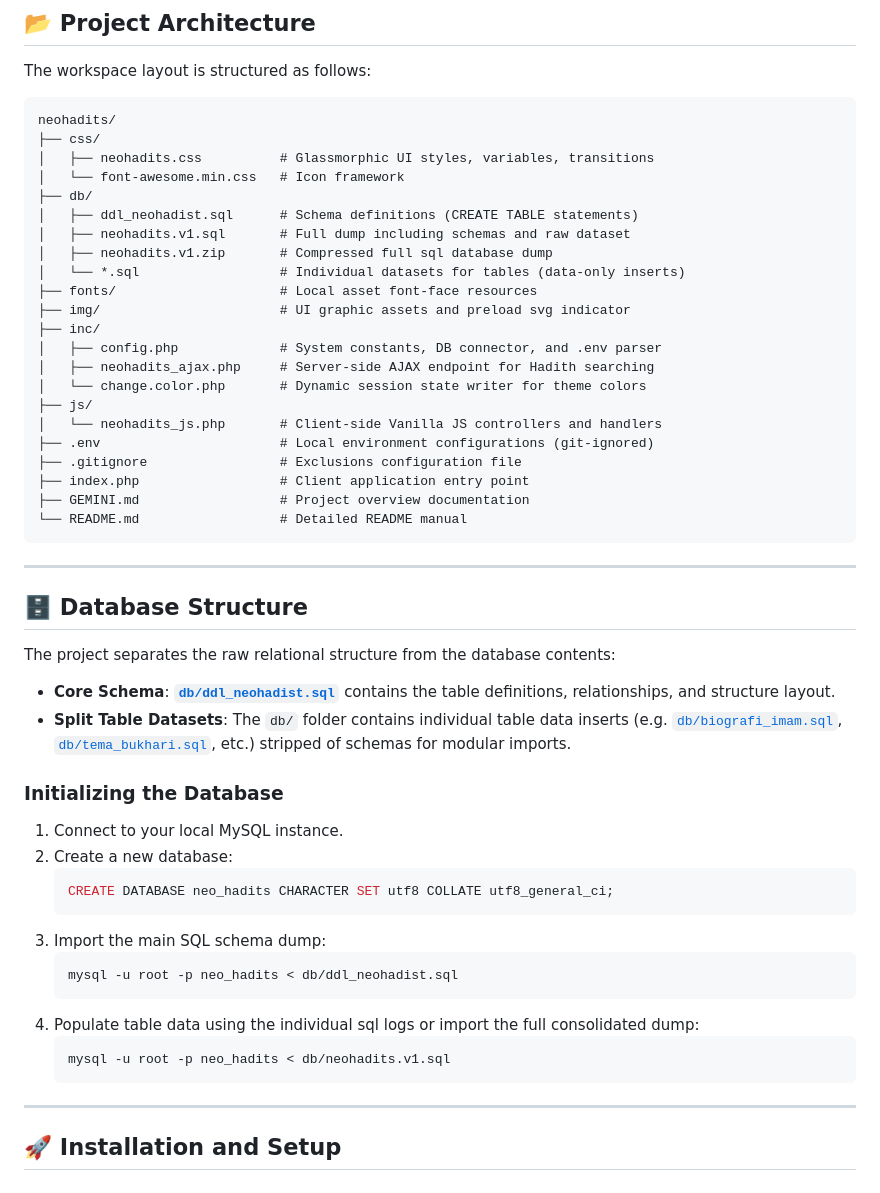
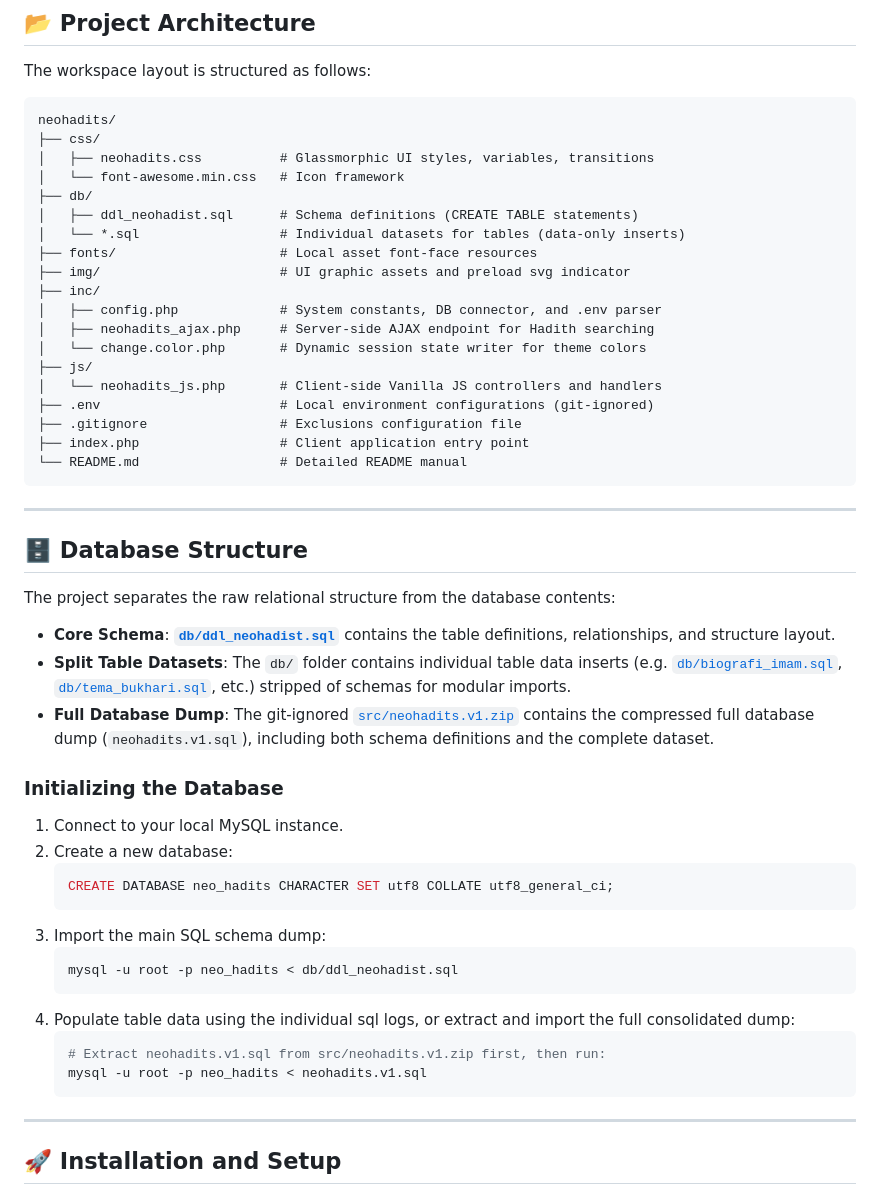
Before and after one commit to cahyadsn/neohadits, a Markdown page: README.md, the part around the change. GitHub-like rendering.

````diff
--- a/README.md
+++ b/README.md
@@ -33,8 +33,6 @@ neohadits/
 │   └── font-awesome.min.css   # Icon framework
 ├── db/
 │   ├── ddl_neohadist.sql      # Schema definitions (CREATE TABLE statements)
-│   ├── neohadits.v1.sql       # Full dump including schemas and raw dataset
-│   ├── neohadits.v1.zip       # Compressed full sql database dump
 │   └── *.sql                  # Individual datasets for tables (data-only inserts)
 ├── fonts/                     # Local asset font-face resources
 ├── img/                       # UI graphic assets and preload svg indicator
@@ -47,7 +45,6 @@ neohadits/
 ├── .env                       # Local environment configurations (git-ignored)
 ├── .gitignore                 # Exclusions configuration file
 ├── index.php                  # Client application entry point
-├── GEMINI.md                  # Project overview documentation
 └── README.md                  # Detailed README manual
 ```
 
@@ -58,6 +55,7 @@ neohadits/
 The project separates the raw relational structure from the database contents:
 - **Core Schema**: [**`db/ddl_neohadist.sql`**](/db/ddl_neohadist.sql) contains the table definitions, relationships, and structure layout.
 - **Split Table Datasets**: The `db/` folder contains individual table data inserts (e.g. [`db/biografi_imam.sql`](/db/biografi_imam.sql), [`db/tema_bukhari.sql`](/db/tema_bukhari.sql), etc.) stripped of schemas for modular imports.
+- **Full Database Dump**: The git-ignored [`src/neohadits.v1.zip`](/src/neohadits.v1.zip) contains the compressed full database dump (`neohadits.v1.sql`), including both schema definitions and the complete dataset.
 
 ### Initializing the Database
 1. Connect to your local MySQL instance.
@@ -69,9 +67,10 @@ The project separates the raw relational structure from the database contents:
    ```bash
    mysql -u root -p neo_hadits < db/ddl_neohadist.sql
    ```
-4. Populate table data using the individual sql logs or import the full consolidated dump:
+4. Populate table data using the individual sql logs, or extract and import the full consolidated dump:
    ```bash
-   mysql -u root -p neo_hadits < db/neohadits.v1.sql
+   # Extract neohadits.v1.sql from src/neohadits.v1.zip first, then run:
+   mysql -u root -p neo_hadits < neohadits.v1.sql
    ```
 
 ---
````
